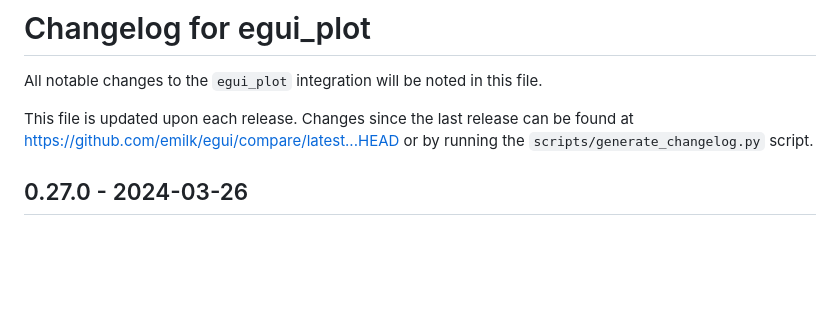
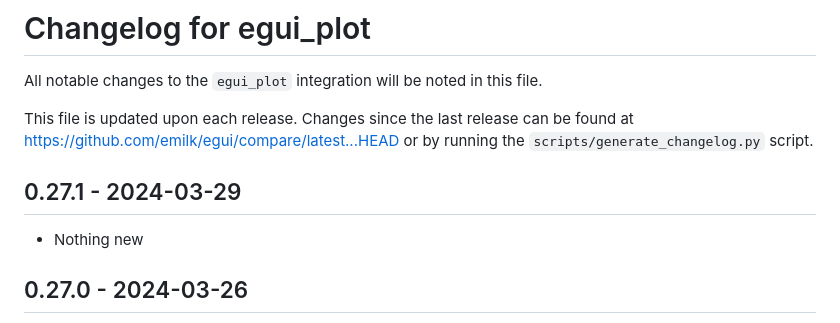
Before and after one commit to emilk/egui_plot, a Markdown page: crates/egui_plot/CHANGELOG.md, the part around the change. GitHub-like rendering; blank space fills up the shorter version.

Commit message:
Release 0.27.1 (#4264)
## egui changelog
### 🐛 Fixed
* Fix visual glitch on the right side of highly rounded rectangles
[#4244](https://github.com/emilk/egui/pull/4244)
* Prevent visual glitch when shadow blur width is very high
[#4245](https://github.com/emilk/egui/pull/4245)
* Fix `InputState::any_touches` and add `InputState::has_touch_screen`
[#4247](https://github.com/emilk/egui/pull/4247)
* Fix `Context::repaint_causes` returning no causes
[#4248](https://github.com/emilk/egui/pull/4248)
* Fix touch-and-hold to open context menu
[#4249](https://github.com/emilk/egui/pull/4249)
* Hide shortcut text on zoom buttons if `zoom_with_keyboard` is false
[#4262](https://github.com/emilk/egui/pull/4262)

### 🔧 Changed
* Don't apply a clip rect to the contents of an `Area` or `Window`
[#4258](https://github.com/emilk/egui/pull/4258)


## eframe changelog
* Web: repaint if the `#hash` in the URL changes
[#4261](https://github.com/emilk/egui/pull/4261)
* Add web support for `zoom_factor`
[#4260](https://github.com/emilk/egui/pull/4260) (thanks
[@justusdieckmann](https://github.com/justusdieckmann)!)

---------

Co-authored-by: Justus Dieckmann <45795270+justusdieckmann@users.noreply.github.com>

```diff
--- a/crates/egui_plot/CHANGELOG.md
+++ b/crates/egui_plot/CHANGELOG.md
@@ -3,6 +3,10 @@ All notable changes to the `egui_plot` integration will be noted in this file.
 
 This file is updated upon each release.
 Changes since the last release can be found at <https://github.com/emilk/egui/compare/latest...HEAD> or by running the `scripts/generate_changelog.py` script.
+
+
+## 0.27.1 - 2024-03-29
+* Nothing new
 
 
 ## 0.27.0 - 2024-03-26
```
